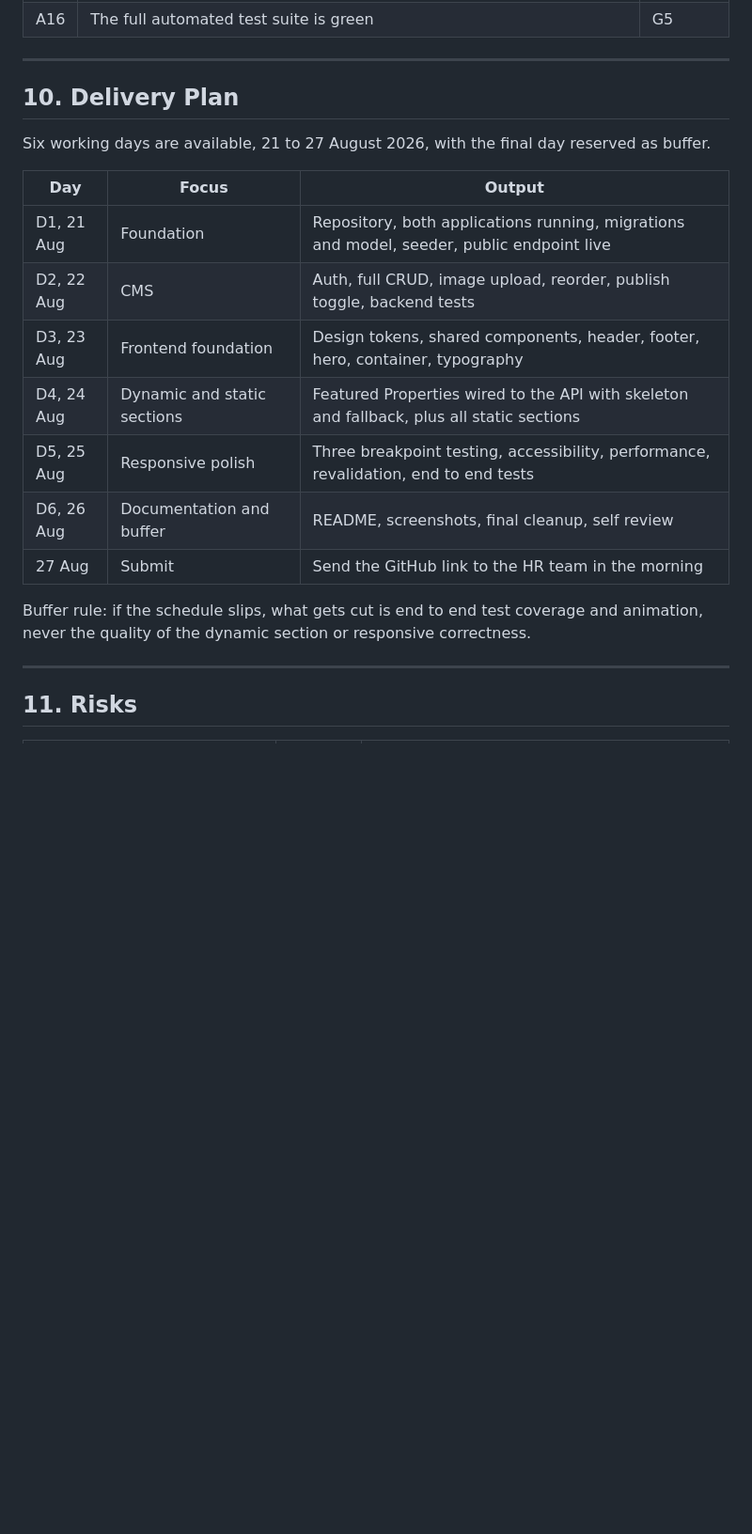
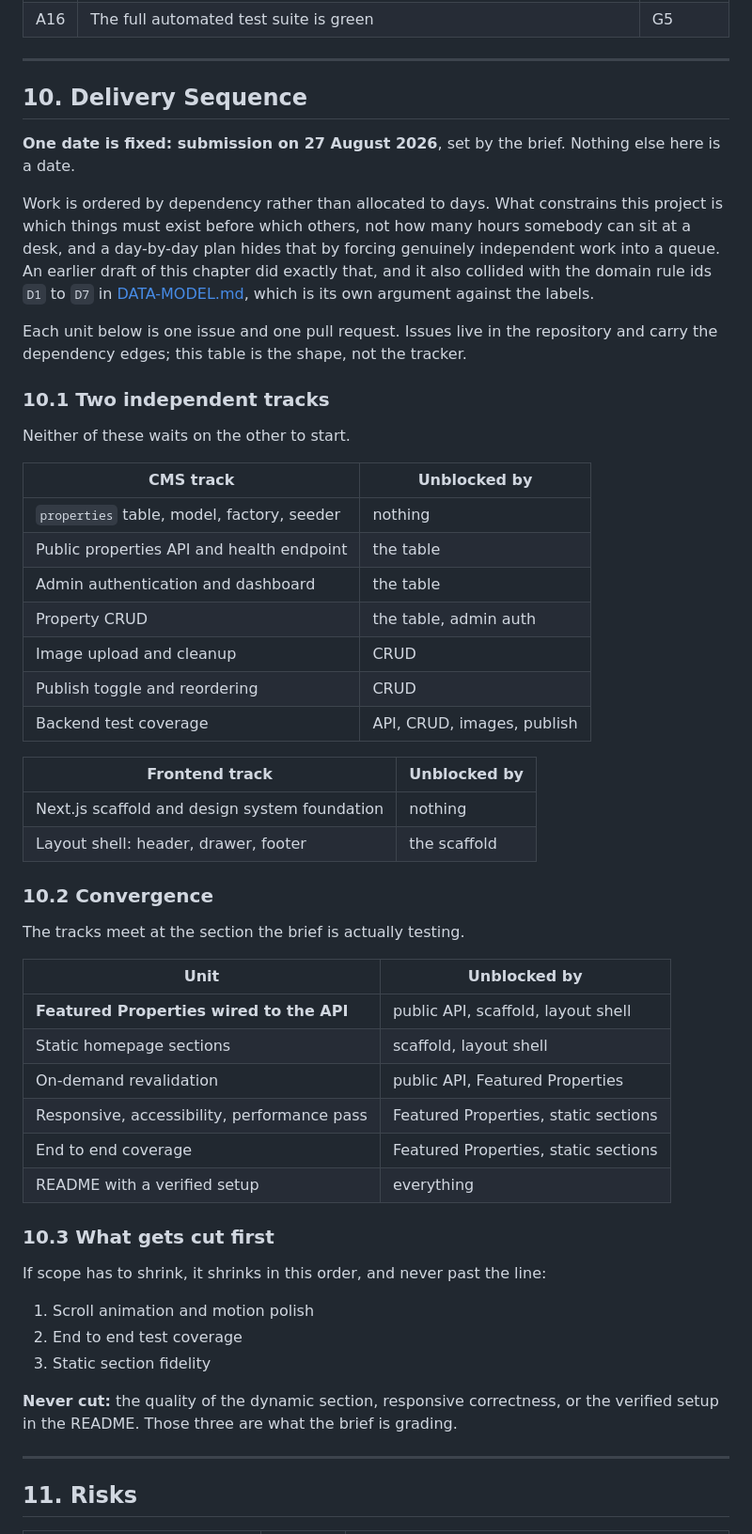
Before and after one commit to RacThug/inivie-homepage-redesign, a Markdown page: docs/PRD.md, the part around one of its changes. Shown at 94% size. Drawn GitHub-style; blank space fills up the shorter version.

Commit message:
docs: order delivery by dependency instead of by calendar day
The old chapter 10 allocated work across D1 to D6 with dates. That was a
human-first estimate: it assumed one person working roughly eight hours a
day, and the day boundaries encoded availability rather than anything about
the work.

What actually constrains this project is which things must exist before
which others. Allocating by day hid that, because it forced genuinely
independent work into a queue. With the dates removed, the real shape
appears: the CMS track and the frontend track share no dependency at all
until they meet at the Featured Properties section. Nothing in a day-by-day
plan could show that, since a single person cannot start both at once and
the plan silently encoded that limit as if it were a property of the work.

Chapter 10 is now two independent tracks and a convergence point, with each
unit naming what unblocks it. The submission date stays, since 27 August is
set by the brief and is not an estimate.

The day labels also collided with the domain rule ids D1 to D7 in
DATA-MODEL, which is its own argument against them. Verified that every
remaining D1 to D7 reference in the docs is a domain rule, and that all
seven survive.

Buffer rule reworded as a cut order. It no longer triggers on a schedule
slipping, which was the wrong condition, but on scope having to shrink,
with an explicit line it must not cross: the dynamic section, responsive
correctness, and the verified README are what the brief grades.

Three risk mitigations and one design system line referenced days. They now
reference the work they actually depend on.

Fifteen issues carry the same ordering, one per pull request, so the
dependency edges live in the tracker rather than only in prose.

```diff
--- a/docs/PRD.md
+++ b/docs/PRD.md
@@ -344,21 +344,55 @@ Every line must be verifiable by a reviewer without further explanation.
 
 ---
 
-## 10. Delivery Plan
+## 10. Delivery Sequence
 
-Six working days are available, 21 to 27 August 2026, with the final day reserved as buffer.
+**One date is fixed: submission on 27 August 2026**, set by the brief. Nothing else here is a date.
 
-| Day | Focus | Output |
-| --- | --- | --- |
-| D1, 21 Aug | Foundation | Repository, both applications running, migrations and model, seeder, public endpoint live |
-| D2, 22 Aug | CMS | Auth, full CRUD, image upload, reorder, publish toggle, backend tests |
-| D3, 23 Aug | Frontend foundation | Design tokens, shared components, header, footer, hero, container, typography |
-| D4, 24 Aug | Dynamic and static sections | Featured Properties wired to the API with skeleton and fallback, plus all static sections |
-| D5, 25 Aug | Responsive polish | Three breakpoint testing, accessibility, performance, revalidation, end to end tests |
-| D6, 26 Aug | Documentation and buffer | README, screenshots, final cleanup, self review |
-| 27 Aug | Submit | Send the GitHub link to the HR team in the morning |
+Work is ordered by dependency rather than allocated to days. What constrains this project is which things must exist before which others, not how many hours somebody can sit at a desk, and a day-by-day plan hides that by forcing genuinely independent work into a queue. An earlier draft of this chapter did exactly that, and it also collided with the domain rule ids `D1` to `D7` in [DATA-MODEL.md](./DATA-MODEL.md), which is its own argument against the labels.
 
-Buffer rule: if the schedule slips, what gets cut is end to end test coverage and animation, never the quality of the dynamic section or responsive correctness.
+Each unit below is one issue and one pull request. Issues live in the repository and carry the dependency edges; this table is the shape, not the tracker.
+
+### 10.1 Two independent tracks
+
+Neither of these waits on the other to start.
+
+| CMS track | Unblocked by |
+| --- | --- |
+| `properties` table, model, factory, seeder | nothing |
+| Public properties API and health endpoint | the table |
+| Admin authentication and dashboard | the table |
+| Property CRUD | the table, admin auth |
+| Image upload and cleanup | CRUD |
+| Publish toggle and reordering | CRUD |
+| Backend test coverage | API, CRUD, images, publish |
+
+| Frontend track | Unblocked by |
+| --- | --- |
+| Next.js scaffold and design system foundation | nothing |
+| Layout shell: header, drawer, footer | the scaffold |
+
+### 10.2 Convergence
+
+The tracks meet at the section the brief is actually testing.
+
+| Unit | Unblocked by |
+| --- | --- |
+| **Featured Properties wired to the API** | public API, scaffold, layout shell |
+| Static homepage sections | scaffold, layout shell |
+| On-demand revalidation | public API, Featured Properties |
+| Responsive, accessibility, performance pass | Featured Properties, static sections |
+| End to end coverage | Featured Properties, static sections |
+| README with a verified setup | everything |
+
+### 10.3 What gets cut first
+
+If scope has to shrink, it shrinks in this order, and never past the line:
+
+1. Scroll animation and motion polish
+2. End to end test coverage
+3. Static section fidelity
+
+**Never cut:** the quality of the dynamic section, responsive correctness, or the verified setup in the README. Those three are what the brief is grading.
 
 ---
 
```
Also changed, not shown: other parts of docs/PRD.md (+6 -6 lines), README.md (+2 -2 lines), docs/DESIGN-SYSTEM.md (+1 -1 lines).
